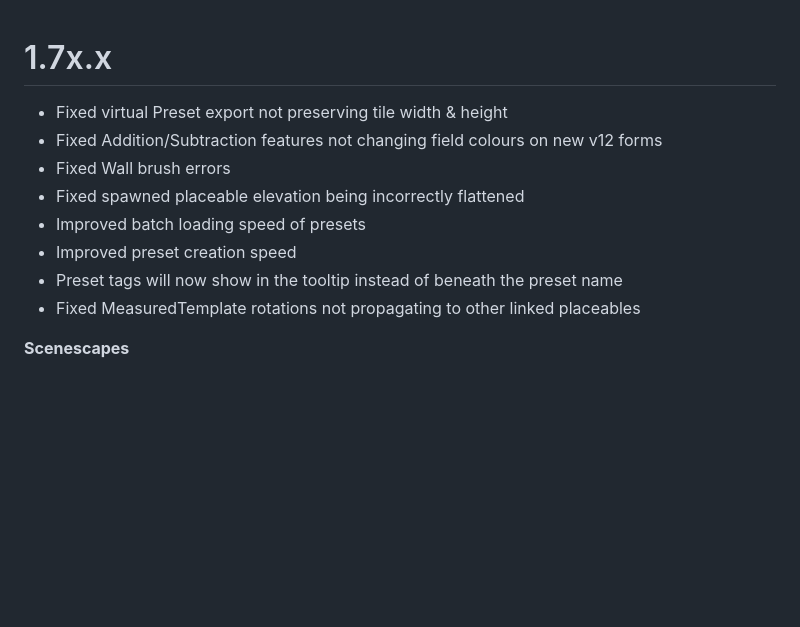
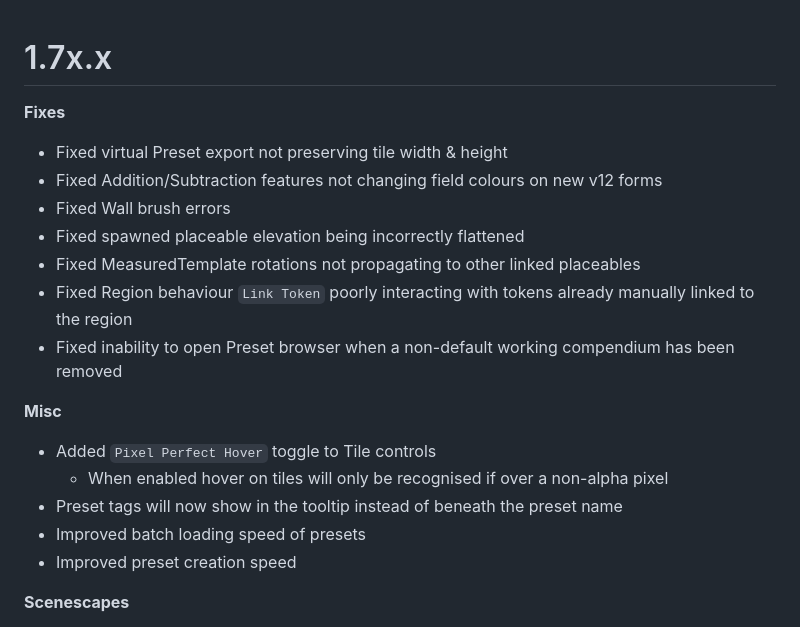
Before and after one commit to Aedif/multi-token-edit, a Markdown page: CHANGELOG.md, the part around the change. Drawn GitHub-style; blank space fills up the shorter version.

Commit message:
changelog update

```diff
--- a/CHANGELOG.md
+++ b/CHANGELOG.md
@@ -1,13 +1,22 @@
 # 1.7x.x
+
+**Fixes**
 
 - Fixed virtual Preset export not preserving tile width & height
 - Fixed Addition/Subtraction features not changing field colours on new v12 forms
 - Fixed Wall brush errors
 - Fixed spawned placeable elevation being incorrectly flattened
+- Fixed MeasuredTemplate rotations not propagating to other linked placeables
+- Fixed Region behaviour `Link Token` poorly interacting with tokens already manually linked to the region
+- Fixed inability to open Preset browser when a non-default working compendium has been removed
+
+**Misc**
+
+- Added `Pixel Perfect Hover` toggle to Tile controls
+  - When enabled hover on tiles will only be recognised if over a non-alpha pixel
+- Preset tags will now show in the tooltip instead of beneath the preset name
 - Improved batch loading speed of presets
 - Improved preset creation speed
-- Preset tags will now show in the tooltip instead of beneath the preset name
-- Fixed MeasuredTemplate rotations not propagating to other linked placeables
 
 **Scenescapes**
 
```
